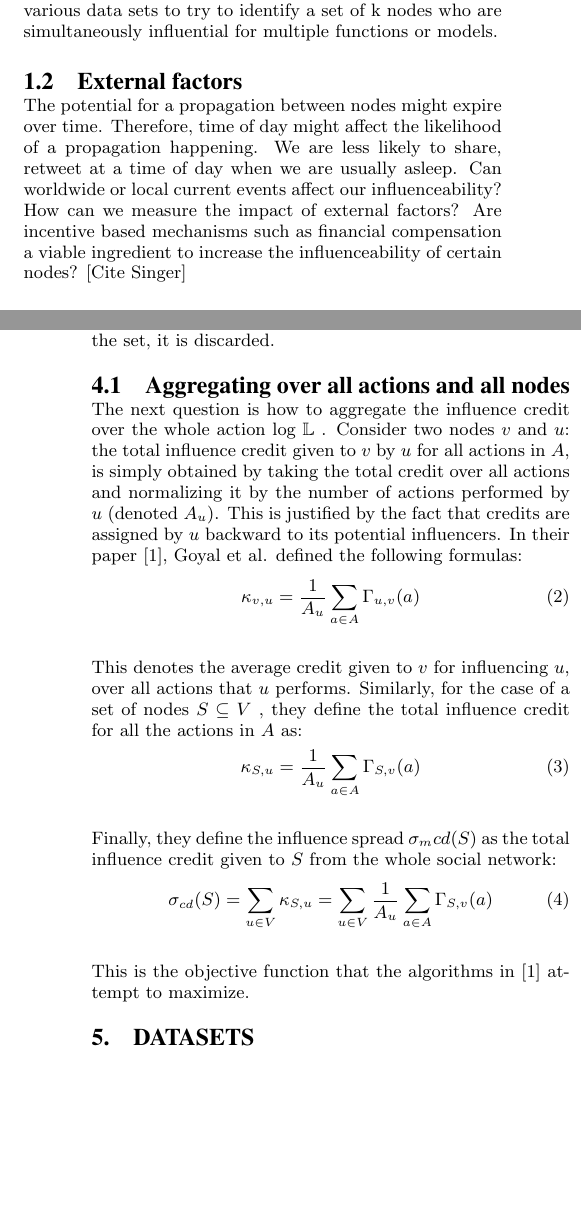
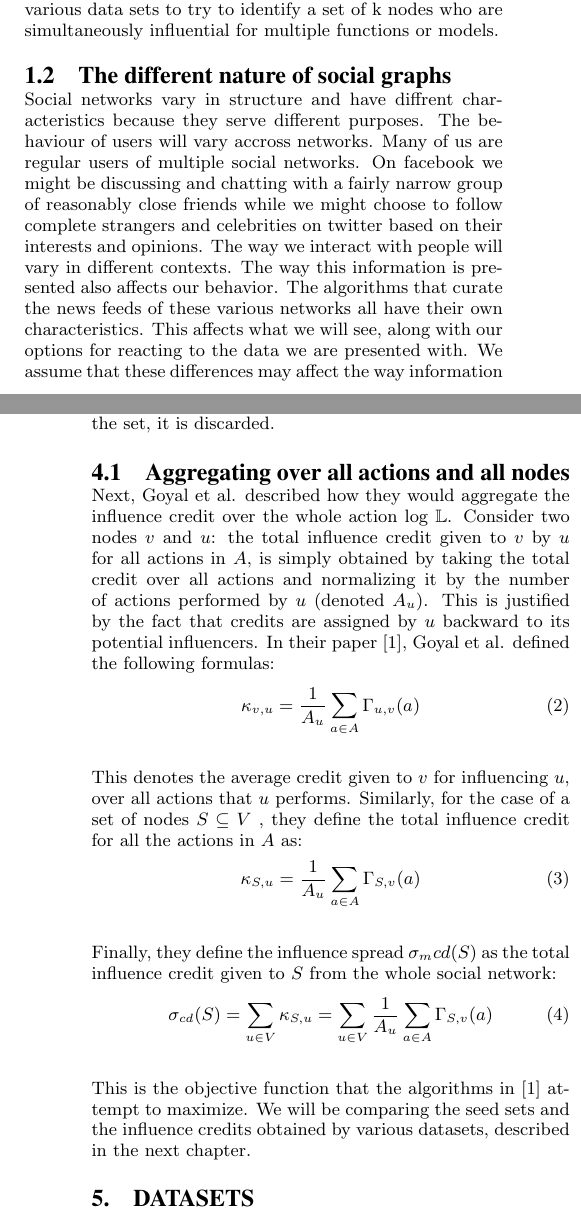
Before and after one commit to steinarbragi/influ-python, a LaTeX paper (paper/influence.tex): two parts of the columns of pages 1 and 3 of 3, joined at a grey line, cut so that both start at the same text, the shorter picture padded with empty space. Compiled offline with pdfLaTeX.

Commit message:
Updated intro, removed irrelevant content

```diff
--- a/paper/influence.tex
+++ b/paper/influence.tex
@@ -95,8 +95,9 @@ Influence Maximization is a problem that has been studied thoroughly over the ye
 \subsection{Using available data to predict\\ influenceability}
 Social graphs are growing at such a rate, that the early methods of finding seed nodes are becoming increasingly unrealistic. They relied on computationally expensive probabilistic simulations to estimate the influence-ability of nodes in order to build sets of seed nodes. They ignore potential beneficial factors that could be considered when selecting nodes. Later studies introduced methods to exploit previous propagation traces to evaluate the influenceability of nodes, avoiding the need for guesswork and costly simulations.\cite{goyal:datainfluence} They distribute credit to potential influencers of nodes and give them a score, their probability of influence. These methods proved to be vastly superior, more efficient and scalable than previous techniques according to their experiments. Some of the most recent work, such as [Robust influence maximization, Xinran He, David Kempe 2016], suggested that we should consider even more diverse behavioural and environmental data to predict influence. We could find nodes to spread certain topics based on their interests, political leanings and opinions. In their paper they experimented with various data sets to try to identify a set of k nodes who are simultaneously influential for multiple functions or models.
 
-\subsection{External factors}
-The potential for a propagation between nodes might expire over time. Therefore, time of day might affect the likelihood of a propagation happening. We are less likely to share, retweet at a time of day when we are usually asleep. Can worldwide or local current events affect our influenceability? How can we measure the impact of external factors? Are incentive based mechanisms such as financial compensation a viable ingredient to increase the influenceability of certain nodes? [Cite Singer]
+\subsection{The different nature of social graphs}
+
+Social networks vary in structure and have diffrent characteristics because they serve different purposes. The behaviour of users will vary accross networks. Many of us are regular users of multiple social networks. On facebook we might be discussing and chatting with a fairly narrow group of reasonably close friends while we might choose to follow complete strangers and celebrities on twitter based on their interests and opinions. The way we interact with people will vary in different contexts. The way this information is presented also affects our behavior. The algorithms that curate the news feeds of these various networks all have their own characteristics. This affects what we will see, along with our options for reacting to the data we are presented with. We assume that these differences may affect the way information spreads.
 
 \section{Related and previous work}
 
@@ -169,7 +170,7 @@ While scanning the graphs and action logs, the algorithms add nodes to the seed
 
 \subsection{Aggregating over all actions and all nodes}
 
-The next question is how to aggregate the influence credit over the whole action log $\mathbb{L}$ . Consider two nodes $v$ and $u$: the total influence credit given to $v$ by $u$ for all actions in $A$, is simply obtained by taking the total credit over all actions and normalizing it by the number of actions performed by $u$ (denoted $A_u$). This is justified by the fact that credits are assigned by $u$ backward to its potential influencers. In their paper \cite{goyal:datainfluence}, Goyal et al.  defined the following formulas:
+Next, Goyal et al. described how they would aggregate the influence credit over the whole action log $\mathbb{L}$. Consider two nodes $v$ and $u$: the total influence credit given to $v$ by $u$ for all actions in $A$, is simply obtained by taking the total credit over all actions and normalizing it by the number of actions performed by $u$ (denoted $A_u$). This is justified by the fact that credits are assigned by $u$ backward to its potential influencers. In their paper \cite{goyal:datainfluence}, Goyal et al.  defined the following formulas:
 \begin{equation}
 	\kappa_{v,u} = \frac{1}{A_u} \displaystyle\sum_{a \in A} \Gamma_{u,v}(a)
 \end{equation}
@@ -184,12 +185,11 @@ The next question is how to aggregate the influence credit over the whole action
 	\sigma_{cd}(S) = \displaystyle\sum_{u\in V} \kappa_{S,u} = \displaystyle\sum_{u\in V} \frac{1}{A_u} \displaystyle\sum_{a \in A} \Gamma_{S,v}(a)
 \end{equation}
 
-This is the objective function that the algorithms in \cite{goyal:datainfluence} attempt to maximize.
-
+This is the objective function that the algorithms in \cite{goyal:datainfluence} attempt to maximize. We will be comparing the seed sets and the influence credits obtained by various datasets, described in the next chapter.
 
 \section{Datasets}
 
-In order to find out which types of graphs are the most suitable the credit distribution model, we need to study the characteristics of various social graphs and find links between their structure and the achieved spread for our seed sets of nodes. Our requirements are that each social graph needs to have an accompanying action log $\mathbb{L}$ containing previous propagation traces. We compared 4 datasets which will be described below.
+In order to find out which types of graphs are the most suitable for the credit distribution model, we need to study the characteristics of various social graphs and find links between their structure and the achieved spread for our seed sets of nodes. Our requirements are that each social graph needs to have an accompanying action log $\mathbb{L}$ containing previous propagation traces. We compared 4 datasets which will be described below.
 
 \textbf{Flickr} is a social photo sharing platform. It's underlying social network is an undirected graph. Users can follow each other and get notified of their friends submissions and activity. We used a subset of Flickr friendships as our social graph. Each action in the accompanying action log represents a user marking a photo as a favourite.
 
```
Also changed, not shown: paper/influence.tex (8 more changed lines).
